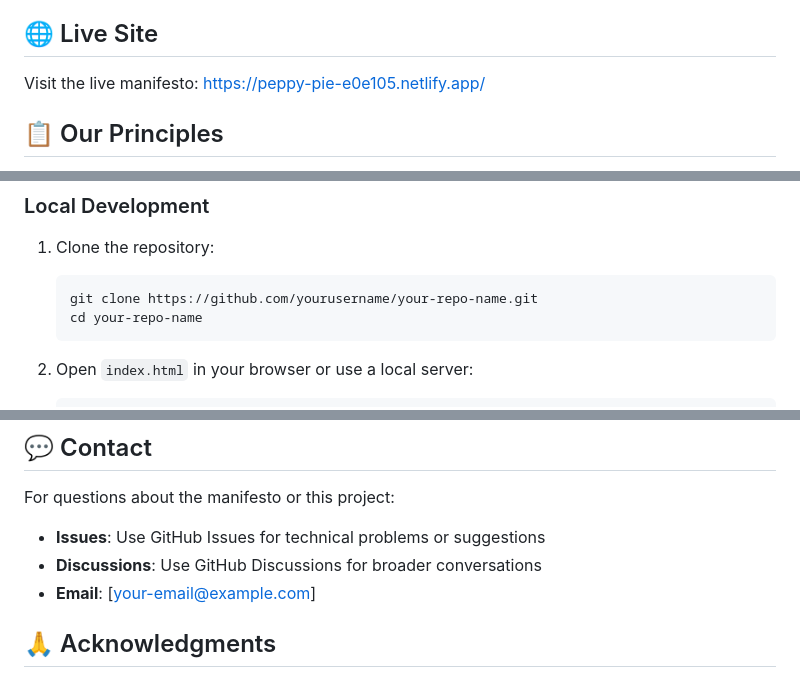
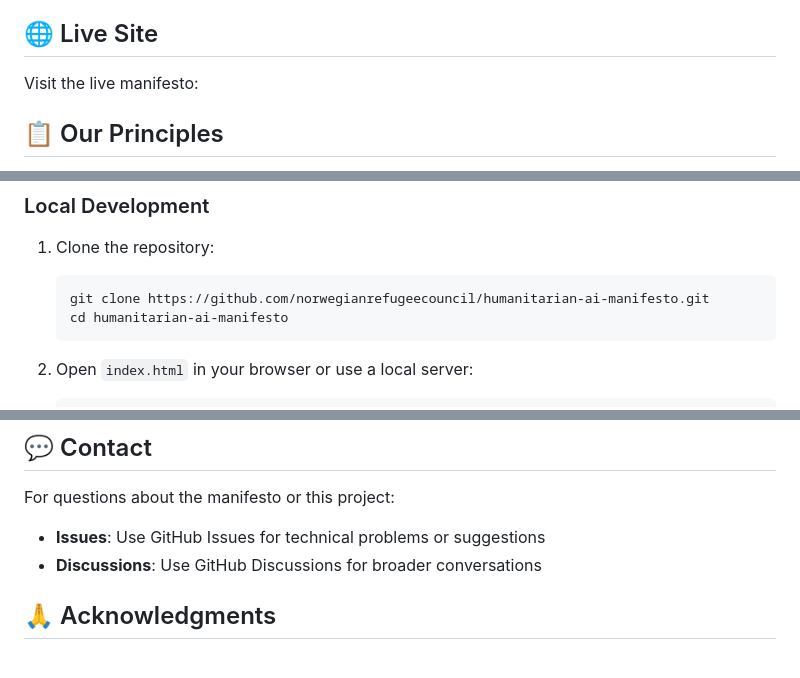
Before and after one commit to NorwegianRefugeeCouncil/Humanitarian-AI-Manifesto, a Markdown page: README.md, 3 parts joined by grey strips. Rendered like a GitHub page.

````diff
--- a/README.md
+++ b/README.md
@@ -8,7 +8,7 @@ This manifesto outlines key principles for humanitarian organizations working wi
 
 ## 🌐 Live Site
 
-Visit the live manifesto: [https://peppy-pie-e0e105.netlify.app/](https://peppy-pie-e0e105.netlify.app/)
+Visit the live manifesto:
 
 ## 📋 Our Principles
 
@@ -35,8 +35,8 @@ Visit the live manifesto: [https://peppy-pie-e0e105.netlify.app/](https://peppy-
 ### Local Development
 1. Clone the repository:
    ```bash
-   git clone https://github.com/yourusername/your-repo-name.git
-   cd your-repo-name
+   git clone https://github.com/norwegianrefugeecouncil/humanitarian-ai-manifesto.git
+   cd humanitarian-ai-manifesto
    ```
 
 2. Open `index.html` in your browser or use a local server:
@@ -114,7 +114,6 @@ For questions about the manifesto or this project:
 
 - **Issues**: Use GitHub Issues for technical problems or suggestions
 - **Discussions**: Use GitHub Discussions for broader conversations
-- **Email**: [your-email@example.com]
 
 ## 🙏 Acknowledgments
 
````
